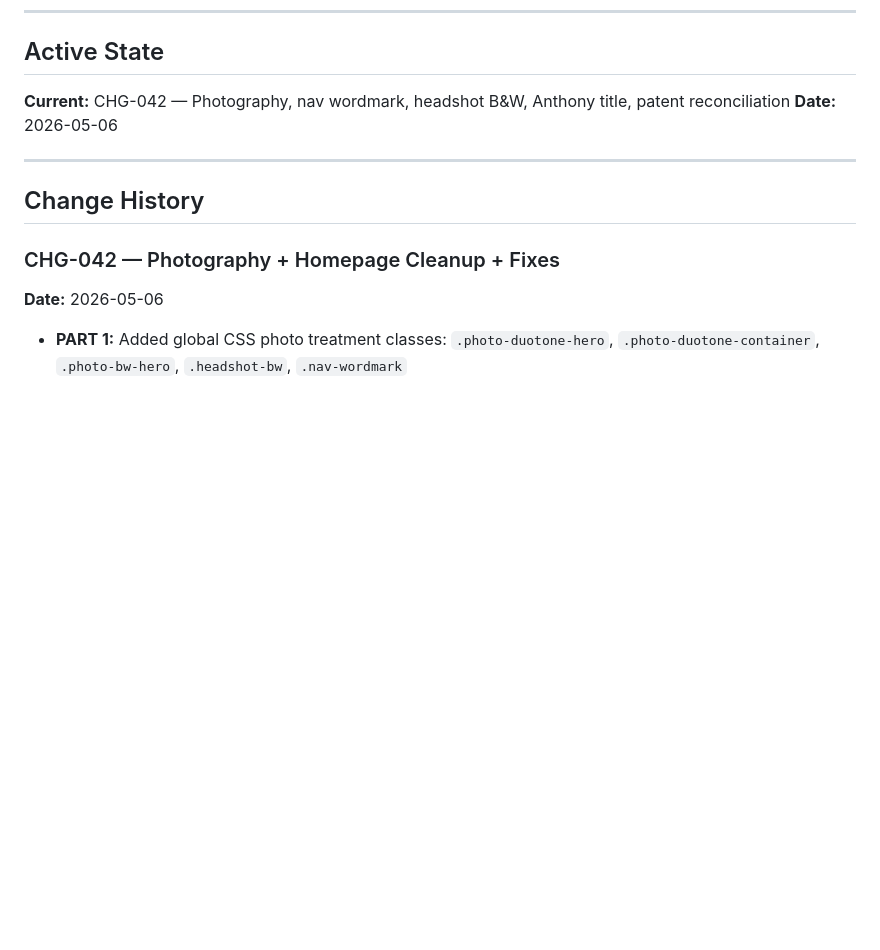
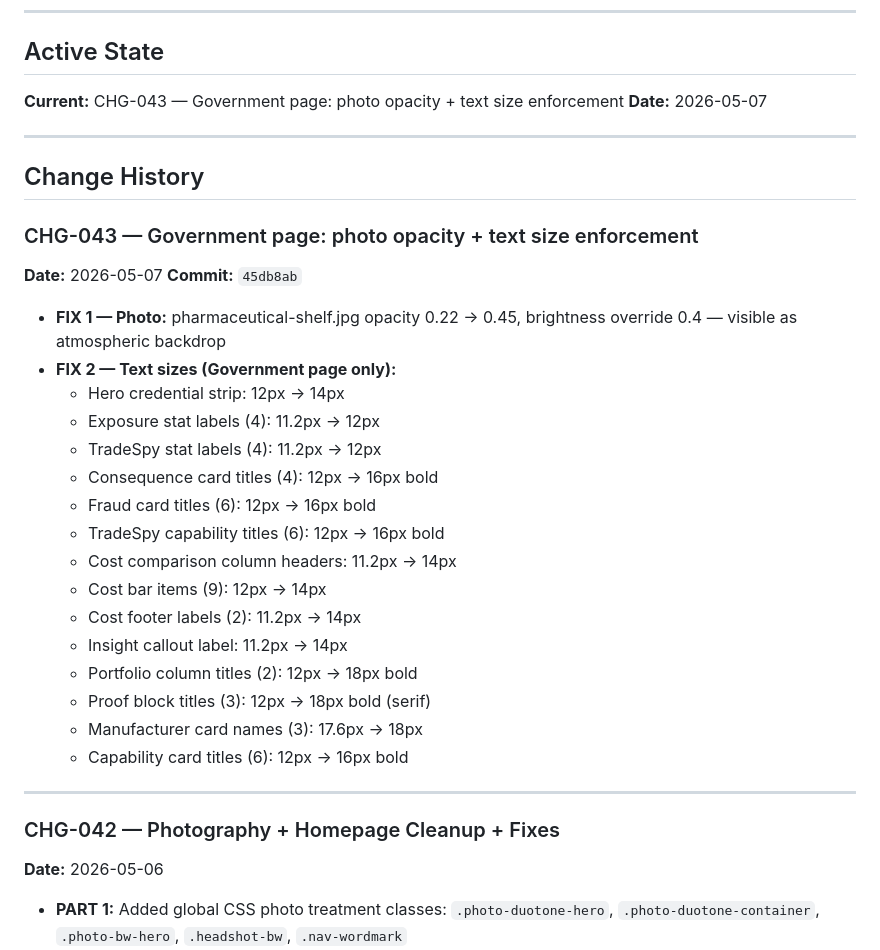
Before and after one commit to PaquinHealthcare/iremedy-website-v9, a Markdown page: CHANGELOG.md, the part around the change. Rendered like a GitHub page; blank space fills up the shorter version.

Commit message:
CHG-043 changelog entry

```diff
--- a/CHANGELOG.md
+++ b/CHANGELOG.md
@@ -11,13 +11,35 @@ Use these `CHG-XXX` numbers to reference specific states when picking up work ac
 
 ## Active State
 
-**Current:** CHG-042 — Photography, nav wordmark, headshot B&W, Anthony title, patent reconciliation
-**Date:** 2026-05-06
+**Current:** CHG-043 — Government page: photo opacity + text size enforcement
+**Date:** 2026-05-07
 
 ---
 
 ## Change History
 
+
+### CHG-043 — Government page: photo opacity + text size enforcement
+**Date:** 2026-05-07
+**Commit:** `45db8ab`
+- **FIX 1 — Photo:** pharmaceutical-shelf.jpg opacity 0.22 → 0.45, brightness override 0.4 — visible as atmospheric backdrop
+- **FIX 2 — Text sizes (Government page only):**
+  - Hero credential strip: 12px → 14px
+  - Exposure stat labels (4): 11.2px → 12px
+  - TradeSpy stat labels (4): 11.2px → 12px
+  - Consequence card titles (4): 12px → 16px bold
+  - Fraud card titles (6): 12px → 16px bold
+  - TradeSpy capability titles (6): 12px → 16px bold
+  - Cost comparison column headers: 11.2px → 14px
+  - Cost bar items (9): 12px → 14px
+  - Cost footer labels (2): 11.2px → 14px
+  - Insight callout label: 11.2px → 14px
+  - Portfolio column titles (2): 12px → 18px bold
+  - Proof block titles (3): 12px → 18px bold (serif)
+  - Manufacturer card names (3): 17.6px → 18px
+  - Capability card titles (6): 12px → 16px bold
+
+---
 ### CHG-042 — Photography + Homepage Cleanup + Fixes
 **Date:** 2026-05-06
 - **PART 1:** Added global CSS photo treatment classes: `.photo-duotone-hero`, `.photo-duotone-container`, `.photo-bw-hero`, `.headshot-bw`, `.nav-wordmark`
```
